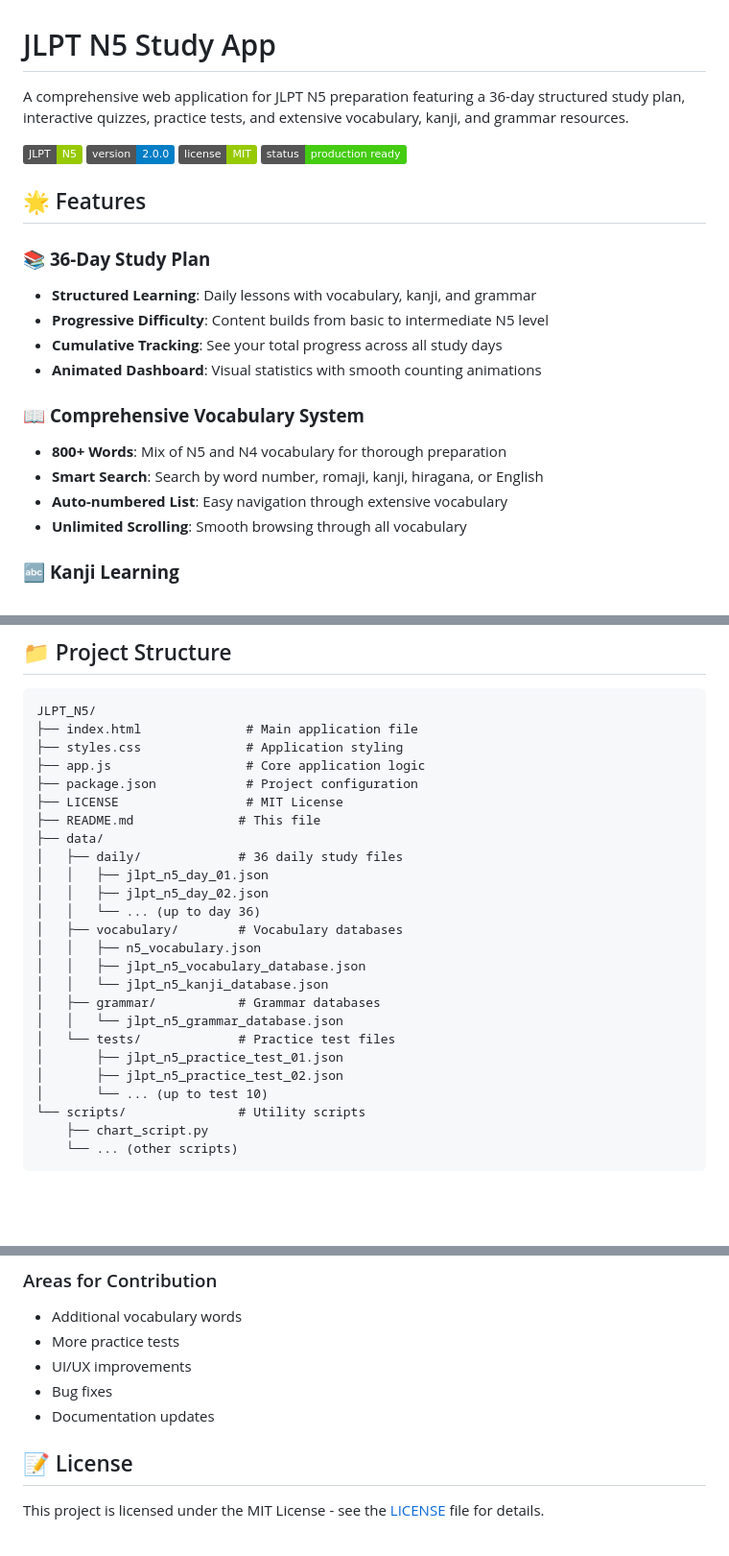
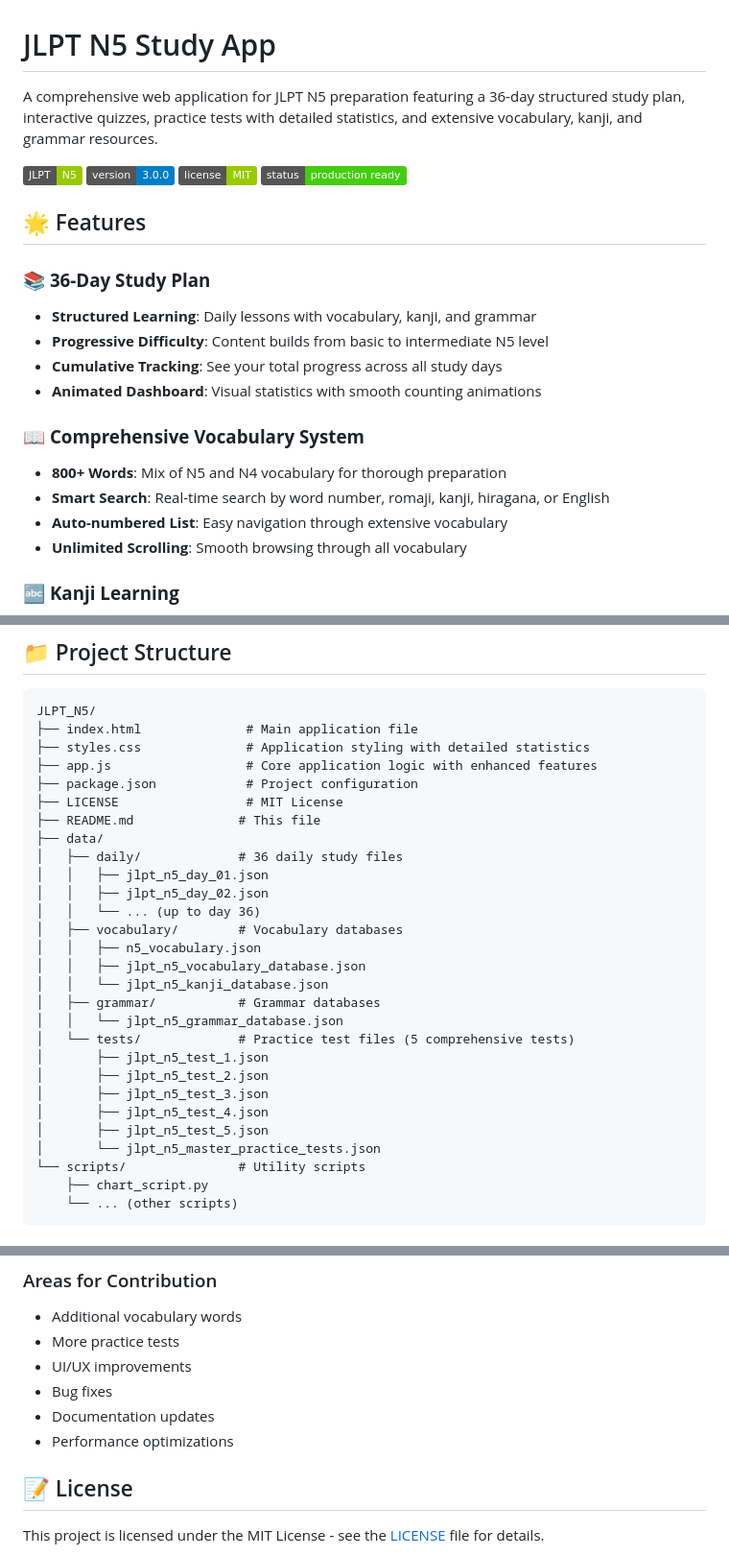
Before and after one commit to silent9669/JLPT_N5, a Markdown page: README.md, 3 parts joined by grey strips. Shown at 96% size. GitHub-like rendering; badges without logos; blank space fills up the shorter version.

````diff
--- a/README.md
+++ b/README.md
@@ -1,8 +1,8 @@
 # JLPT N5 Study App
 
-A comprehensive web application for JLPT N5 preparation featuring a 36-day structured study plan, interactive quizzes, practice tests, and extensive vocabulary, kanji, and grammar resources.
+A comprehensive web application for JLPT N5 preparation featuring a 36-day structured study plan, interactive quizzes, practice tests with detailed statistics, and extensive vocabulary, kanji, and grammar resources.
 
-![JLPT N5 Study App](https://img.shields.io/badge/JLPT-N5-green) ![Version](https://img.shields.io/badge/version-2.0.0-blue) ![License](https://img.shields.io/badge/license-MIT-green) ![Status](https://img.shields.io/badge/status-production%20ready-brightgreen)
+![JLPT N5 Study App](https://img.shields.io/badge/JLPT-N5-green) ![Version](https://img.shields.io/badge/version-3.0.0-blue) ![License](https://img.shields.io/badge/license-MIT-green) ![Status](https://img.shields.io/badge/status-production%20ready-brightgreen)
 
 ## 🌟 Features
 
@@ -14,7 +14,7 @@ A comprehensive web application for JLPT N5 preparation featuring a 36-day struc
 
 ### 📖 **Comprehensive Vocabulary System**
 - **800+ Words**: Mix of N5 and N4 vocabulary for thorough preparation
-- **Smart Search**: Search by word number, romaji, kanji, hiragana, or English
+- **Smart Search**: Real-time search by word number, romaji, kanji, hiragana, or English
 - **Auto-numbered List**: Easy navigation through extensive vocabulary
 - **Unlimited Scrolling**: Smooth browsing through all vocabulary
 
@@ -78,8 +87,8 @@ A comprehensive web application for JLPT N5 preparation featuring a 36-day struc
 ```
 JLPT_N5/
 ├── index.html              # Main application file
-├── styles.css              # Application styling
-├── app.js                  # Core application logic
+├── styles.css              # Application styling with detailed statistics
+├── app.js                  # Core application logic with enhanced features
 ├── package.json            # Project configuration
 ├── LICENSE                 # MIT License
 ├── README.md              # This file
@@ -94,10 +103,13 @@ JLPT_N5/
 │   │   └── jlpt_n5_kanji_database.json
 │   ├── grammar/           # Grammar databases
 │   │   └── jlpt_n5_grammar_database.json
-│   └── tests/             # Practice test files
-│       ├── jlpt_n5_practice_test_01.json
-│       ├── jlpt_n5_practice_test_02.json
-│       └── ... (up to test 10)
+│   └── tests/             # Practice test files (5 comprehensive tests)
+│       ├── jlpt_n5_test_1.json
+│       ├── jlpt_n5_test_2.json
+│       ├── jlpt_n5_test_3.json
+│       ├── jlpt_n5_test_4.json
+│       ├── jlpt_n5_test_5.json
+│       └── jlpt_n5_master_practice_tests.json
 └── scripts/               # Utility scripts
     ├── chart_script.py
     └── ... (other scripts)
@@ -181,6 +237,7 @@ We welcome contributions! Here's how you can help:
 - UI/UX improvements
 - Bug fixes
 - Documentation updates
+- Performance optimizations
 
 ## 📝 License
 
````
Also changed, not shown: other parts of README.md (+68 -14 lines).
